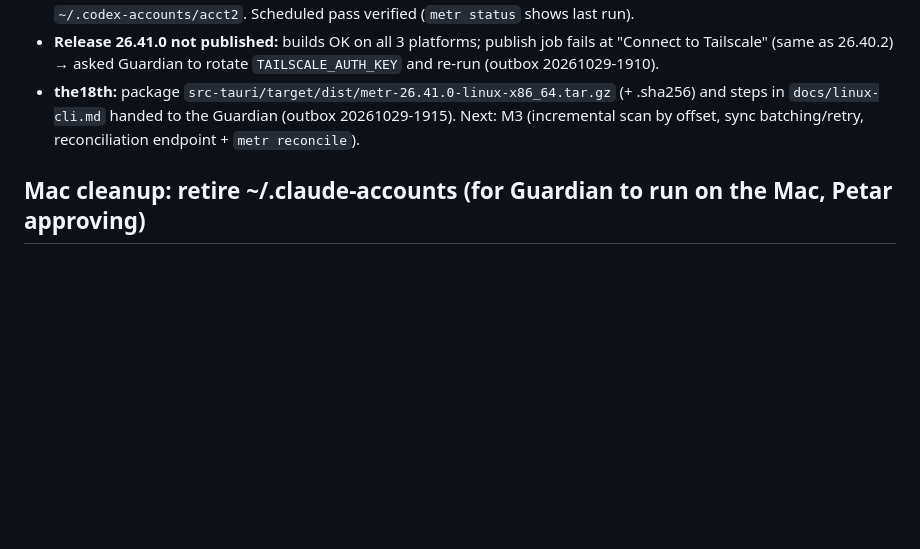
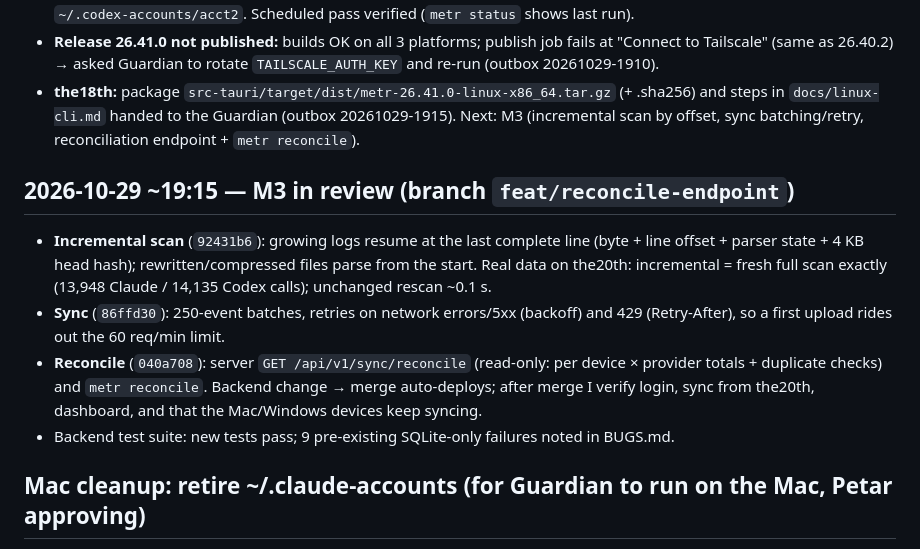
Before and after one commit to mar0der/MEtR, a Markdown page: STATUS.md, the part around the change. Rendered like a GitHub page; blank space fills up the shorter version.

Commit message:
docs: status M3 in review
Co-Authored-By: Claude Opus 5.5 <noreply@anthropic.com>
Claude-Session: https://claude.ai/code/session_01ACKT87EishzSpksuiTa4rr

```diff
--- a/STATUS.md
+++ b/STATUS.md
@@ -33,6 +33,12 @@ Next: fold findings → merge → install on the20th (timer + web UI) → Petar
 - **the18th:** package `src-tauri/target/dist/metr-26.41.0-linux-x86_64.tar.gz` (+ .sha256) and steps in `docs/linux-cli.md` handed to the Guardian (outbox 20261029-1915).
 Next: M3 (incremental scan by offset, sync batching/retry, reconciliation endpoint + `metr reconcile`).
 
+## 2026-10-29 ~19:15 — M3 in review (branch `feat/reconcile-endpoint`)
+- **Incremental scan** (`92431b6`): growing logs resume at the last complete line (byte + line offset + parser state + 4 KB head hash); rewritten/compressed files parse from the start. Real data on the20th: incremental = fresh full scan exactly (13,948 Claude / 14,135 Codex calls); unchanged rescan ~0.1 s.
+- **Sync** (`86ffd30`): 250-event batches, retries on network errors/5xx (backoff) and 429 (Retry-After), so a first upload rides out the 60 req/min limit.
+- **Reconcile** (`040a708`): server `GET /api/v1/sync/reconcile` (read-only: per device × provider totals + duplicate checks) and `metr reconcile`. Backend change → merge auto-deploys; after merge I verify login, sync from the20th, dashboard, and that the Mac/Windows devices keep syncing.
+- Backend test suite: new tests pass; 9 pre-existing SQLite-only failures noted in BUGS.md.
+
 ## Mac cleanup: retire ~/.claude-accounts (for Guardian to run on the Mac, Petar approving)
 Petar decision 18:26: one Claude account now; METR scans only the real `~/.claude`. Do not run step 4 until steps 1–3 are clean.
 1. **Read-only checks**
```
